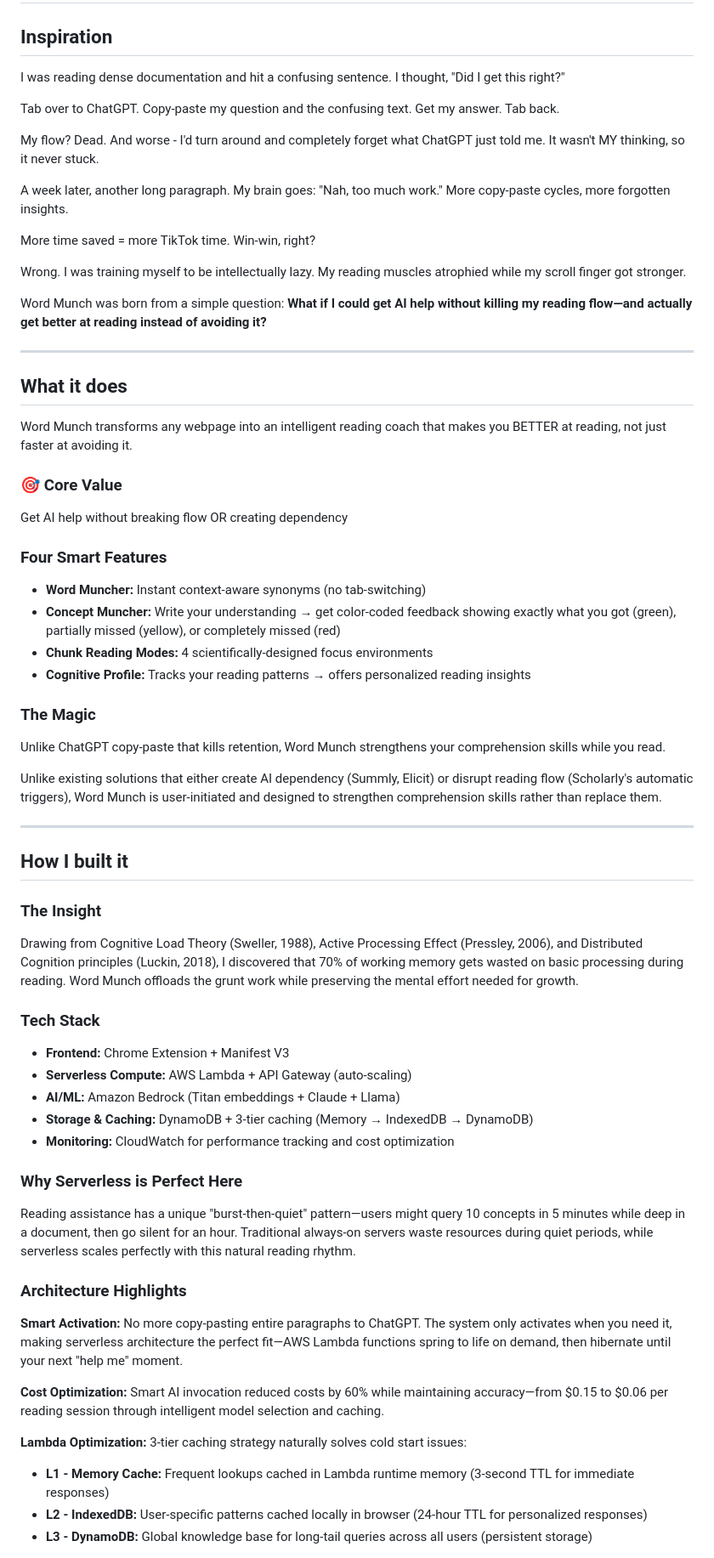
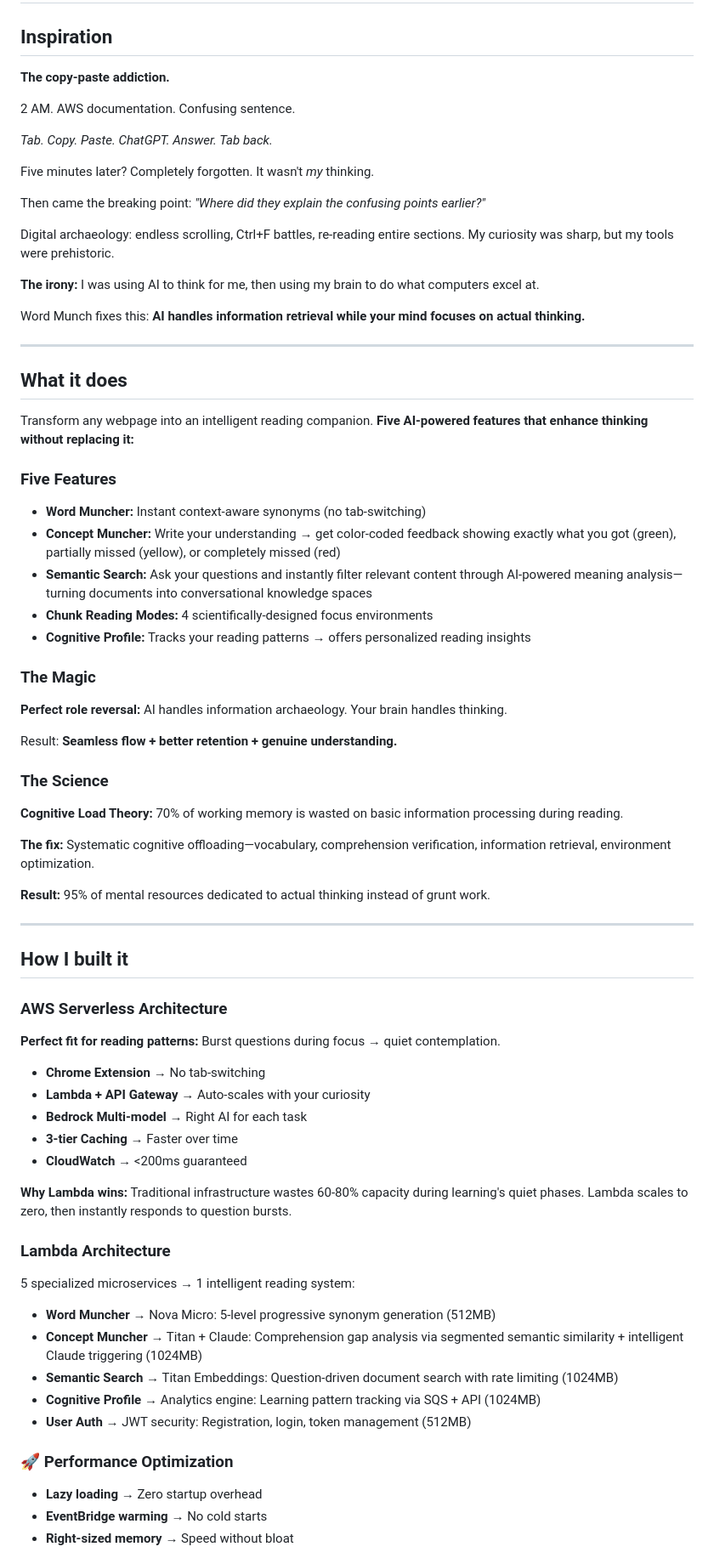
Before and after one commit to iamziqian/word-munch-extension-serverless, a Markdown page: docs/word_munch_story.md, the part around one of its changes. Shown at 85% size. Rendered like a GitHub page.

```diff
--- a/docs/word_munch_story.md
+++ b/docs/word_munch_story.md
@@ -2,66 +2,75 @@
 
 ## Inspiration
 
-I was reading dense documentation and hit a confusing sentence. I thought, "Did I get this right?"
+**The copy-paste addiction.**
 
-Tab over to ChatGPT. Copy-paste my question and the confusing text. Get my answer. Tab back.
+2 AM. AWS documentation. Confusing sentence.
 
-My flow? Dead. And worse - I'd turn around and completely forget what ChatGPT just told me. It wasn't MY thinking, so it never stuck.
+*Tab. Copy. Paste. ChatGPT. Answer. Tab back.*
 
-A week later, another long paragraph. My brain goes: "Nah, too much work." More copy-paste cycles, more forgotten insights.
+Five minutes later? Completely forgotten. It wasn't *my* thinking.
 
-More time saved = more TikTok time. Win-win, right?
+Then came the breaking point: *"Where did they explain the confusing points earlier?"*
 
-Wrong. I was training myself to be intellectually lazy. My reading muscles atrophied while my scroll finger got stronger.
+Digital archaeology: endless scrolling, Ctrl+F battles, re-reading entire sections. My curiosity was sharp, but my tools were prehistoric.
 
-Word Munch was born from a simple question: **What if I could get AI help without killing my reading flow—and actually get better at reading instead of avoiding it?**
+**The irony:** I was using AI to think for me, then using my brain to do what computers excel at.
+
+Word Munch fixes this: **AI handles information retrieval while your mind focuses on actual thinking.**
 
 ---
 
 ## What it does
 
-Word Munch transforms any webpage into an intelligent reading coach that makes you BETTER at reading, not just faster at avoiding it.
+Transform any webpage into an intelligent reading companion. **Five AI-powered features that enhance thinking without replacing it:**
 
-### 🎯 Core Value
-Get AI help without breaking flow OR creating dependency
-
-### Four Smart Features
+### Five Features
 
 - **Word Muncher:** Instant context-aware synonyms (no tab-switching)
 - **Concept Muncher:** Write your understanding → get color-coded feedback showing exactly what you got (green), partially missed (yellow), or completely missed (red)
+- **Semantic Search:** Ask your questions and instantly filter relevant content through AI-powered meaning analysis—turning documents into conversational knowledge spaces
 - **Chunk Reading Modes:** 4 scientifically-designed focus environments
 - **Cognitive Profile:** Tracks your reading patterns → offers personalized reading insights
 
 ### The Magic
-Unlike ChatGPT copy-paste that kills retention, Word Munch strengthens your comprehension skills while you read.
+**Perfect role reversal:** AI handles information archaeology. Your brain handles thinking.
 
-Unlike existing solutions that either create AI dependency (Summly, Elicit) or disrupt reading flow (Scholarly's automatic triggers), Word Munch is user-initiated and designed to strengthen comprehension skills rather than replace them.
+Result: **Seamless flow + better retention + genuine understanding.**
+
+### The Science
+**Cognitive Load Theory:** 70% of working memory is wasted on basic information processing during reading.
+
+**The fix:** Systematic cognitive offloading—vocabulary, comprehension verification, information retrieval, environment optimization.
+
+**Result:** 95% of mental resources dedicated to actual thinking instead of grunt work.
 
 ---
 
 ## How I built it
 
-### The Insight
-Drawing from Cognitive Load Theory (Sweller, 1988), Active Processing Effect (Pressley, 2006), and Distributed Cognition principles (Luckin, 2018), I discovered that 70% of working memory gets wasted on basic processing during reading. Word Munch offloads the grunt work while preserving the mental effort needed for growth.
+### AWS Serverless Architecture
 
-### Tech Stack
-- **Frontend:** Chrome Extension + Manifest V3
-- **Serverless Compute:** AWS Lambda + API Gateway (auto-scaling)
-- **AI/ML:** Amazon Bedrock (Titan embeddings + Claude + Llama)
-- **Storage & Caching:** DynamoDB + 3-tier caching (Memory → IndexedDB → DynamoDB)
-- **Monitoring:** CloudWatch for performance tracking and cost optimization
+**Perfect fit for reading patterns:** Burst questions during focus → quiet contemplation.
 
-### Why Serverless is Perfect Here
-Reading assistance has a unique "burst-then-quiet" pattern—users might query 10 concepts in 5 minutes while deep in a document, then go silent for an hour. Traditional always-on servers waste resources during quiet periods, while serverless scales perfectly with this natural reading rhythm.
+- **Chrome Extension** → No tab-switching
+- **Lambda + API Gateway** → Auto-scales with your curiosity
+- **Bedrock Multi-model** → Right AI for each task
+- **3-tier Caching** → Faster over time
+- **CloudWatch** → <200ms guaranteed
 
-### Architecture Highlights
+**Why Lambda wins:** Traditional infrastructure wastes 60-80% capacity during learning's quiet phases. Lambda scales to zero, then instantly responds to question bursts.
 
-**Smart Activation:** No more copy-pasting entire paragraphs to ChatGPT. The system only activates when you need it, making serverless architecture the perfect fit—AWS Lambda functions spring to life on demand, then hibernate until your next "help me" moment.
+### Lambda Architecture
+5 specialized microservices → 1 intelligent reading system:
 
-**Cost Optimization:** Smart AI invocation reduced costs by 60% while maintaining accuracy—from $0.15 to $0.06 per reading session through intelligent model selection and caching.
+- **Word Muncher** → Nova Micro: 5-level progressive synonym generation (512MB)
+- **Concept Muncher** → Titan + Claude: Comprehension gap analysis via segmented semantic similarity + intelligent Claude triggering (1024MB)
+- **Semantic Search** → Titan Embeddings: Question-driven document search with rate limiting (1024MB)
+- **Cognitive Profile** → Analytics engine: Learning pattern tracking via SQS + API (1024MB)
+- **User Auth** → JWT security: Registration, login, token management (512MB)
 
-**Lambda Optimization:** 3-tier caching strategy naturally solves cold start issues:
-- **L1 - Memory Cache:** Frequent lookups cached in Lambda runtime memory (3-second TTL for immediate responses)
-- **L2 - IndexedDB:** User-specific patterns cached locally in browser (24-hour TTL for personalized responses)
-- **L3 - DynamoDB:** Global knowledge base for long-tail queries across all users (persistent storage)
+### 🚀 Performance Optimization
+- **Lazy loading** → Zero startup overhead
+- **EventBridge warming** → No cold starts
+- **Right-sized memory** → Speed without bloat
 
```
Also changed, not shown: other parts of docs/word_munch_story.md (+44 -65 lines).
